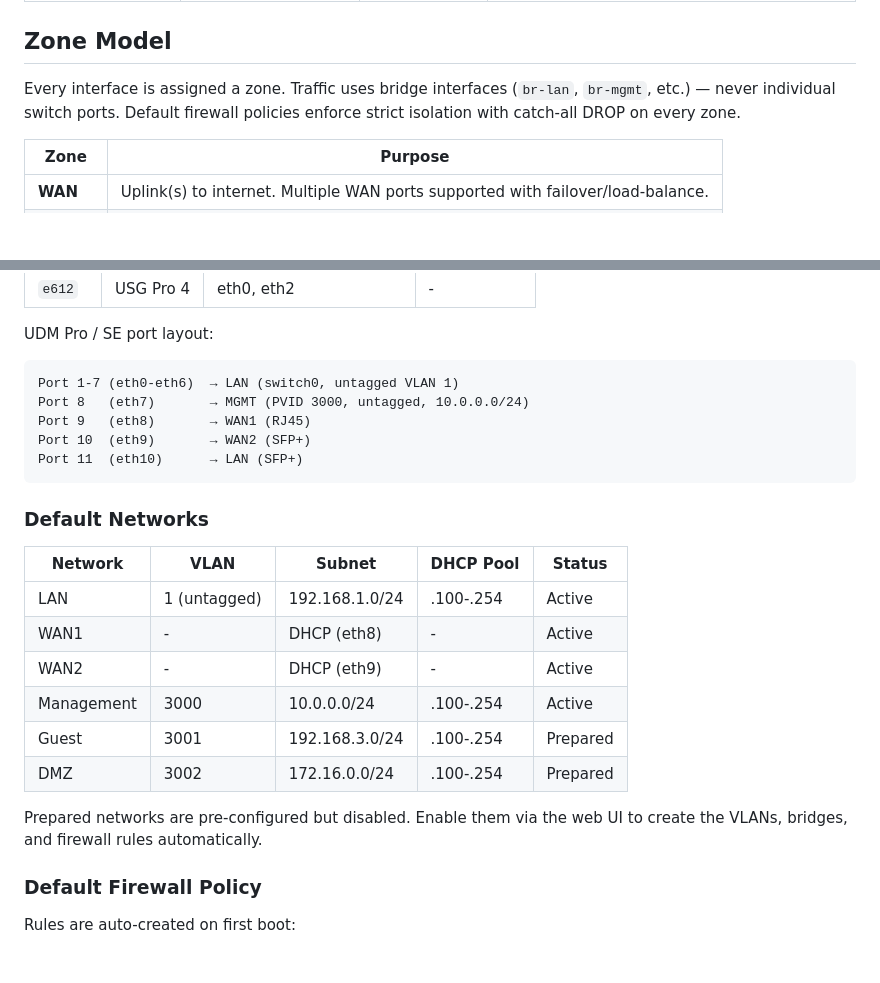
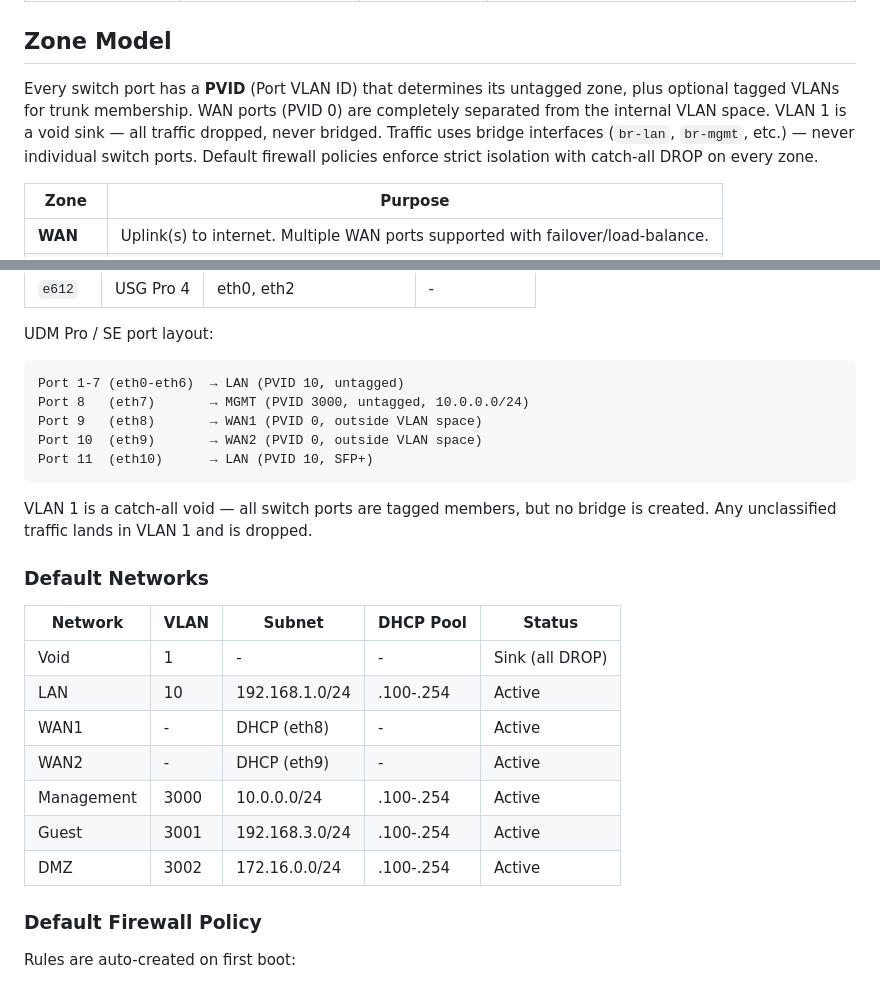
Before and after one commit to bcyangkmluohmars/secfirstgw-rs, a Markdown page: README.md, 2 parts joined by grey strips. GitHub-like rendering; blank space fills up the shorter version.

Commit message:
docs: update README zone/VLAN model to match v0.2.0 implementation
- LAN is VLAN 10 (not VLAN 1) — VLAN 1 is void sink (all DROP)
- Port layout shows PVIDs: LAN=10, MGMT=3000, WAN=0 (outside VLAN space)
- Guest and DMZ are active by default (not "prepared")
- Zone model description updated: PVID + tagged VLAN trunk model

Co-Authored-By: Claude Opus 4.6 <noreply@anthropic.com>

````diff
--- a/README.md
+++ b/README.md
@@ -37,7 +37,7 @@ A single Rust binary replacing bloated gateway stacks:
 
 ## Zone Model
 
-Every interface is assigned a zone. Traffic uses bridge interfaces (`br-lan`, `br-mgmt`, etc.) — never individual switch ports. Default firewall policies enforce strict isolation with catch-all DROP on every zone.
+Every switch port has a **PVID** (Port VLAN ID) that determines its untagged zone, plus optional tagged VLANs for trunk membership. WAN ports (PVID 0) are completely separated from the internal VLAN space. VLAN 1 is a void sink — all traffic dropped, never bridged. Traffic uses bridge interfaces (`br-lan`, `br-mgmt`, etc.) — never individual switch ports. Default firewall policies enforce strict isolation with catch-all DROP on every zone.
 
 | Zone | Purpose |
 |------|---------|
@@ -103,25 +103,26 @@ On Ubiquiti hardware, the board ID (`/proc/ubnthal/board`) is used to auto-assig
 
 UDM Pro / SE port layout:
 ```
-Port 1-7 (eth0-eth6)  → LAN (switch0, untagged VLAN 1)
+Port 1-7 (eth0-eth6)  → LAN (PVID 10, untagged)
 Port 8   (eth7)       → MGMT (PVID 3000, untagged, 10.0.0.0/24)
-Port 9   (eth8)       → WAN1 (RJ45)
-Port 10  (eth9)       → WAN2 (SFP+)
-Port 11  (eth10)      → LAN (SFP+)
+Port 9   (eth8)       → WAN1 (PVID 0, outside VLAN space)
+Port 10  (eth9)       → WAN2 (PVID 0, outside VLAN space)
+Port 11  (eth10)      → LAN (PVID 10, SFP+)
 ```
+
+VLAN 1 is a catch-all void — all switch ports are tagged members, but no bridge is created. Any unclassified traffic lands in VLAN 1 and is dropped.
 
 ### Default Networks
 
 | Network | VLAN | Subnet | DHCP Pool | Status |
 |---------|------|--------|-----------|--------|
-| LAN | 1 (untagged) | 192.168.1.0/24 | .100-.254 | Active |
+| Void | 1 | - | - | Sink (all DROP) |
+| LAN | 10 | 192.168.1.0/24 | .100-.254 | Active |
 | WAN1 | - | DHCP (eth8) | - | Active |
 | WAN2 | - | DHCP (eth9) | - | Active |
 | Management | 3000 | 10.0.0.0/24 | .100-.254 | Active |
-| Guest | 3001 | 192.168.3.0/24 | .100-.254 | Prepared |
-| DMZ | 3002 | 172.16.0.0/24 | .100-.254 | Prepared |
-
-Prepared networks are pre-configured but disabled. Enable them via the web UI to create the VLANs, bridges, and firewall rules automatically.
+| Guest | 3001 | 192.168.3.0/24 | .100-.254 | Active |
+| DMZ | 3002 | 172.16.0.0/24 | .100-.254 | Active |
 
 ### Default Firewall Policy
 
````
